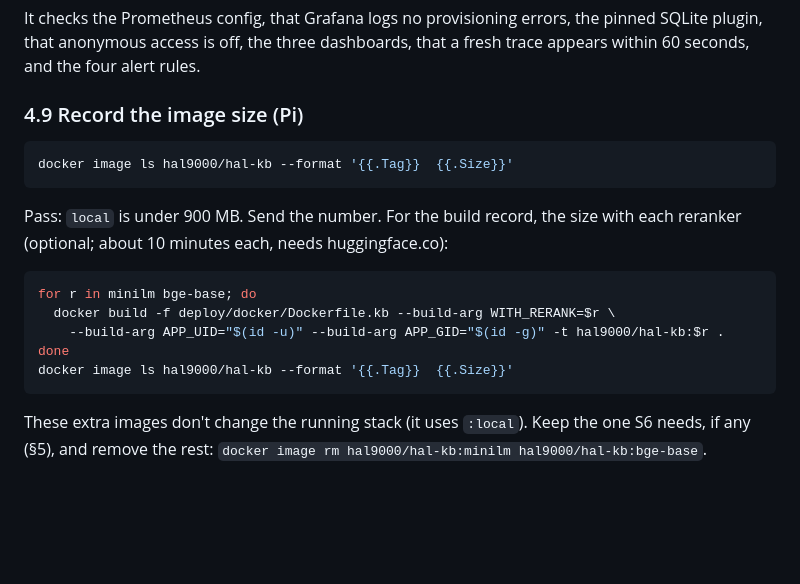
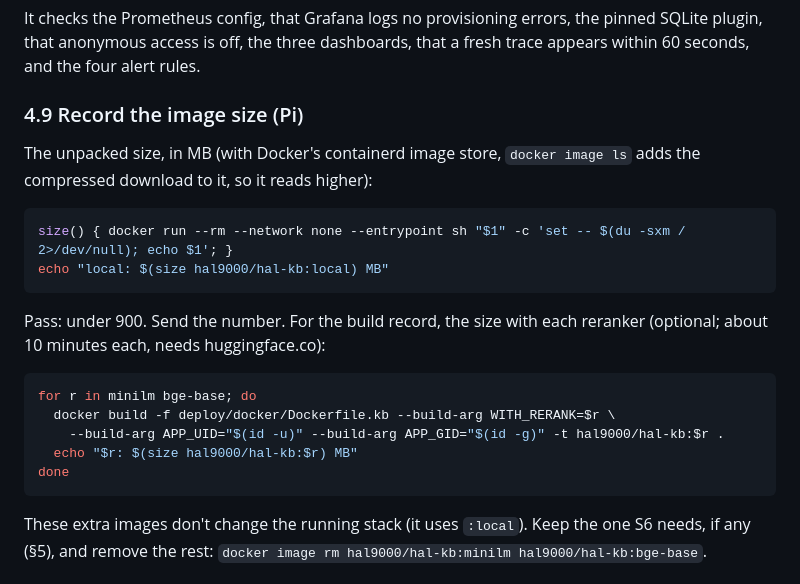
Before and after one commit to grrrizzzz/hal_9000, a Markdown page: docs/KNOWLEDGE_RUNBOOK.md, the part around the change. Drawn GitHub-style; blank space fills up the shorter version.

````diff
--- a/docs/KNOWLEDGE_RUNBOOK.md
+++ b/docs/KNOWLEDGE_RUNBOOK.md
@@ -377,19 +377,23 @@ a fresh trace appears within 60 seconds, and the four alert rules.
 
 ### 4.9 Record the image size (Pi)
 
+The unpacked size, in MB (with Docker's containerd image store,
+`docker image ls` adds the compressed download to it, so it reads higher):
+
 ```sh
-docker image ls hal9000/hal-kb --format '{{.Tag}}  {{.Size}}'
+size() { docker run --rm --network none --entrypoint sh "$1" -c 'set -- $(du -sxm / 2>/dev/null); echo $1'; }
+echo "local: $(size hal9000/hal-kb:local) MB"
 ```
 
-Pass: `local` is under 900 MB. Send the number. For the build record, the size
-with each reranker (optional; about 10 minutes each, needs huggingface.co):
+Pass: under 900. Send the number. For the build record, the size with each
+reranker (optional; about 10 minutes each, needs huggingface.co):
 
 ```sh
 for r in minilm bge-base; do
   docker build -f deploy/docker/Dockerfile.kb --build-arg WITH_RERANK=$r \
     --build-arg APP_UID="$(id -u)" --build-arg APP_GID="$(id -g)" -t hal9000/hal-kb:$r .
+  echo "$r: $(size hal9000/hal-kb:$r) MB"
 done
-docker image ls hal9000/hal-kb --format '{{.Tag}}  {{.Size}}'
 ```
 
 These extra images don't change the running stack (it uses `:local`). Keep
````
Also changed, not shown: deploy/README.md (+8 -5 lines).
